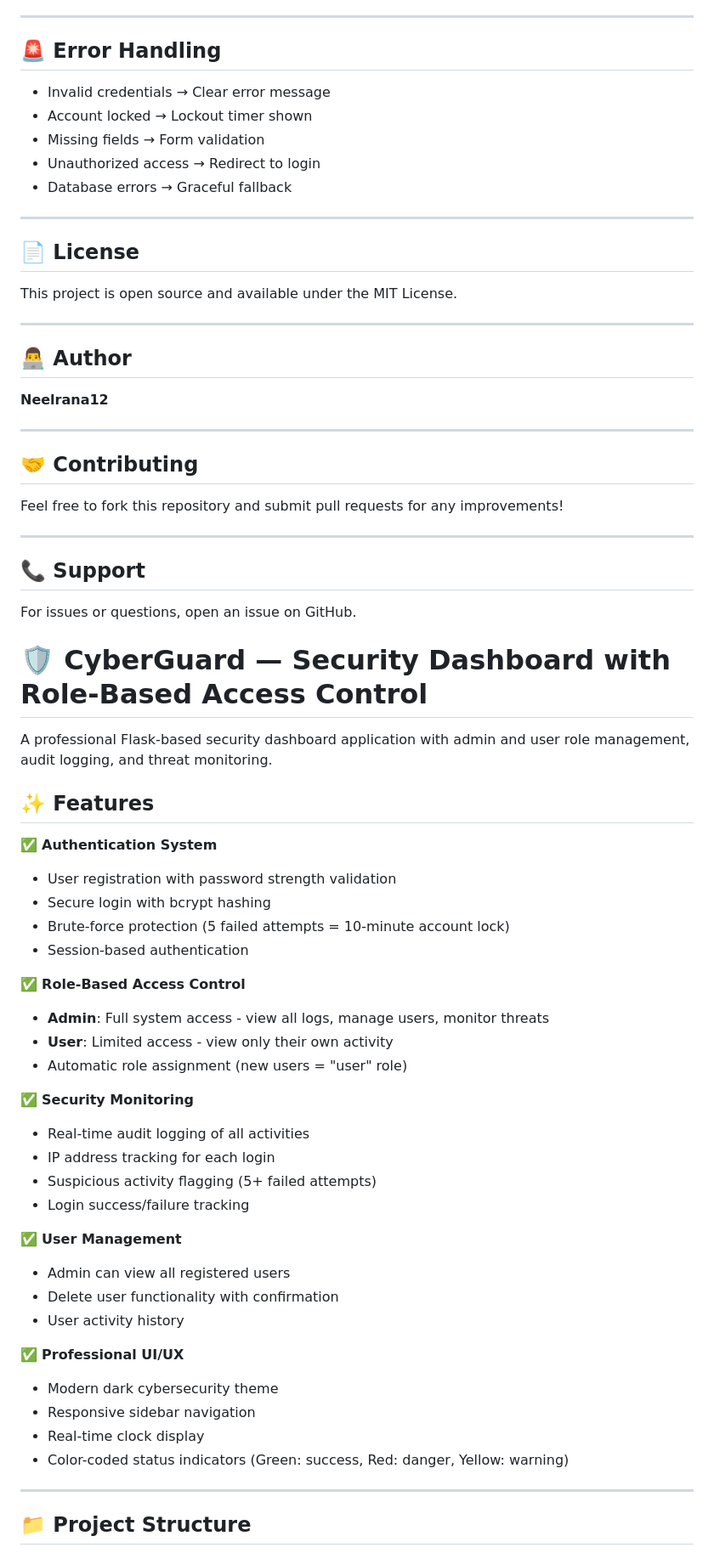
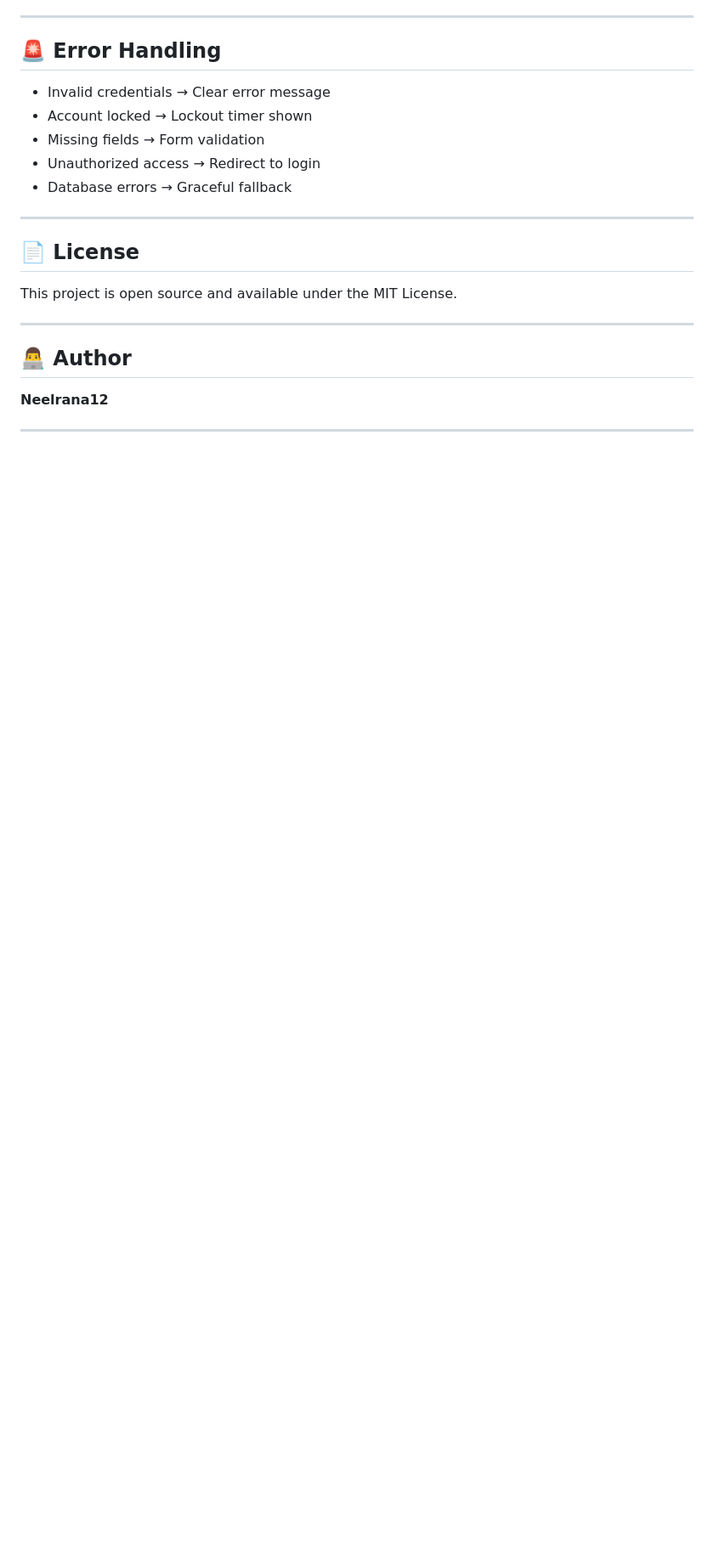
Before and after one commit to Neelrana12/auth_system, a Markdown page: README.md, the part around one of its changes. Shown at 85% size. Drawn GitHub-style; blank space fills up the shorter version.

```diff
--- a/README.md
+++ b/README.md
@@ -260,50 +220,3 @@ This project is open source and available under the MIT License.
 
 ---
 
-## 🤝 Contributing
-
-Feel free to fork this repository and submit pull requests for any improvements!
-
----
-
-## 📞 Support
-
-For issues or questions, open an issue on GitHub.
-# 🛡️ CyberGuard — Security Dashboard with Role-Based Access Control
-
-A professional Flask-based security dashboard application with admin and user role management, audit logging, and threat monitoring.
-
-## ✨ Features
-
-✅ **Authentication System**
-- User registration with password strength validation
-- Secure login with bcrypt hashing
-- Brute-force protection (5 failed attempts = 10-minute account lock)
-- Session-based authentication
-
-✅ **Role-Based Access Control**
-- **Admin**: Full system access - view all logs, manage users, monitor threats
-- **User**: Limited access - view only their own activity
-- Automatic role assignment (new users = "user" role)
-
-✅ **Security Monitoring**
-- Real-time audit logging of all activities
-- IP address tracking for each login
-- Suspicious activity flagging (5+ failed attempts)
-- Login success/failure tracking
-
-✅ **User Management**
-- Admin can view all registered users
-- Delete user functionality with confirmation
-- User activity history
-
-✅ **Professional UI/UX**
-- Modern dark cybersecurity theme
-- Responsive sidebar navigation
-- Real-time clock display
-- Color-coded status indicators (Green: success, Red: danger, Yellow: warning)
-
----
-
-## 📁 Project Structure
-
```
Also changed, not shown: other parts of README.md (+0 -142 lines).
